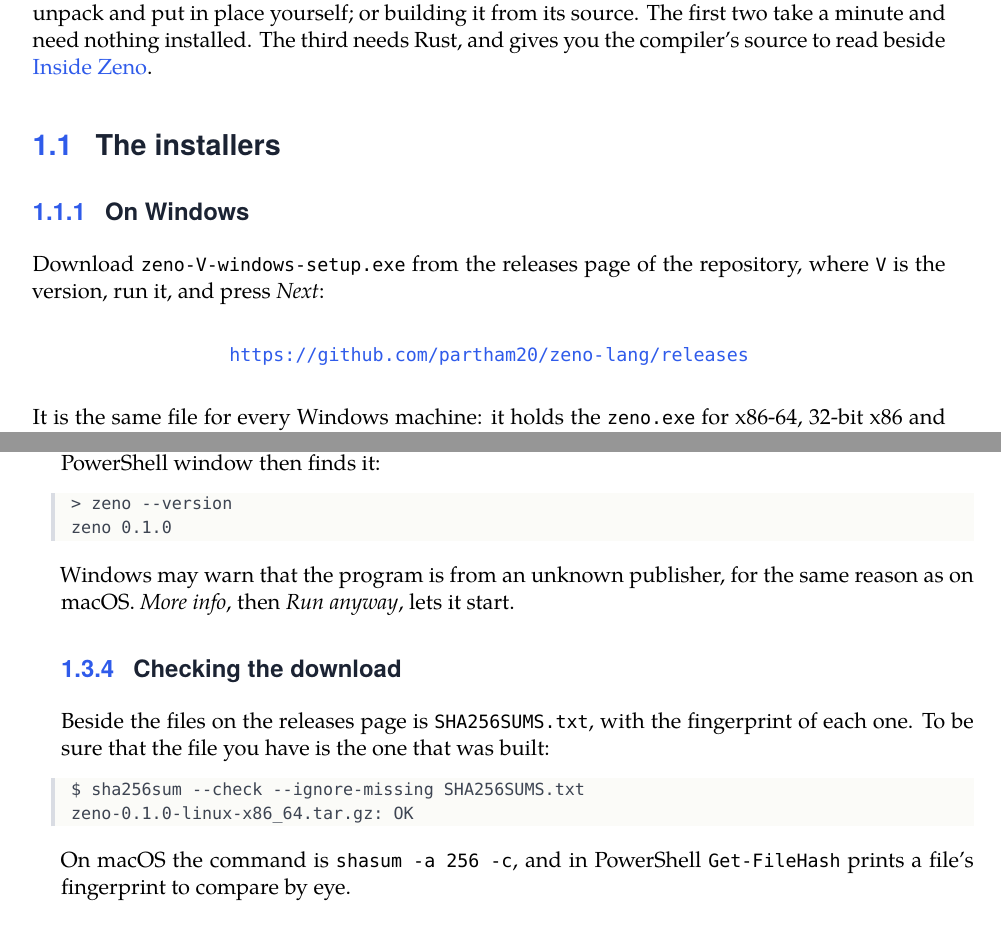
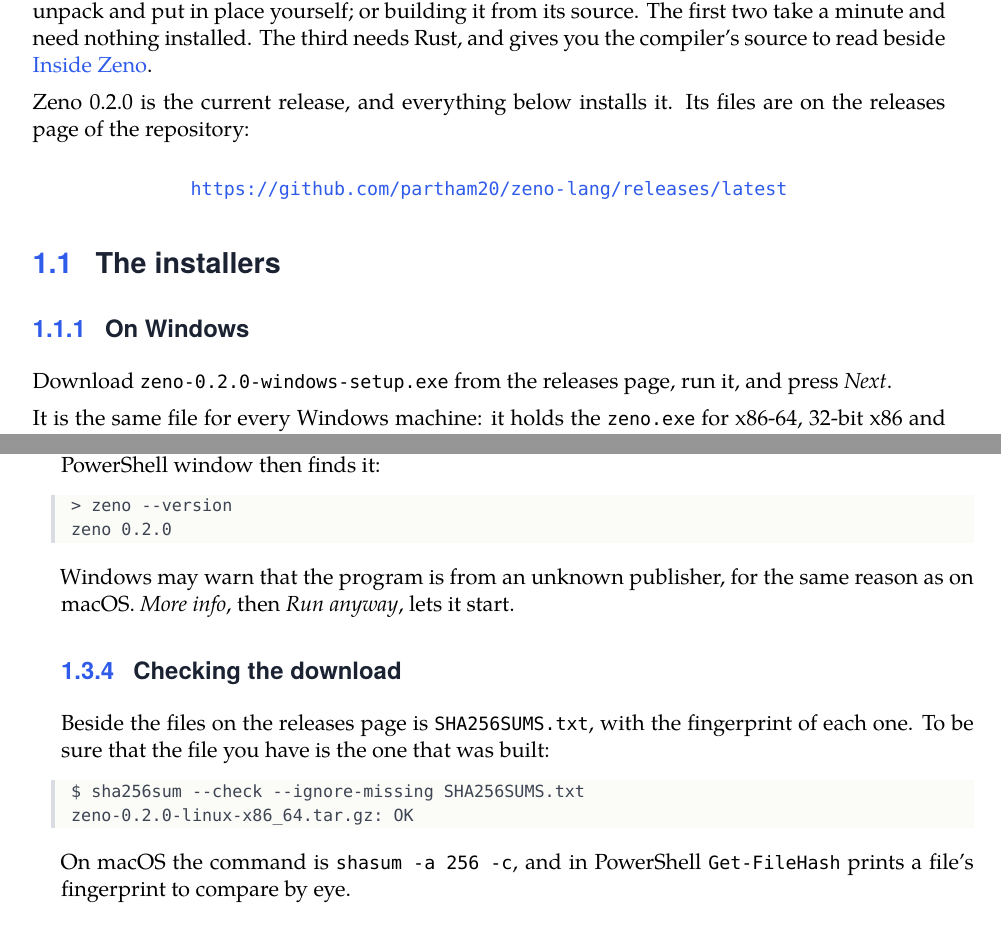
Before and after one commit to partham20/zeno-lang, a LaTeX thesis (book/zeno-book.tex, which reads book/chapters/01-getting-zeno.tex): two parts of pages 16 and 19 of 248, joined at a grey line, cut so that both start at the same text. The pictures show the PDF file book/dist/zeno-book.pdf that the author committed with the source.

Commit message:
Book: Zeno 0.2.0 is released, and chapter 1 installs it

```diff
--- a/book/chapters/01-getting-zeno.tex
+++ b/book/chapters/01-getting-zeno.tex
@@ -10,17 +10,19 @@
 nothing installed. The third needs Rust, and gives you the compiler's
 source to read beside \hyperref[ch-inside]{Inside Zeno}.
 
+Zeno 0.2.0 is the current release, and everything below installs it.
+Its files are on the releases page of the repository:
+
+\begin{center}
+\url{https://github.com/partham20/zeno-lang/releases/latest}
+\end{center}
+
 \section{The installers}
 
 \subsection{On Windows}
 
-Download \verb|zeno-V-windows-setup.exe| from the releases page of
-the repository, where \verb|V| is the version, run it, and press
-\emph{Next}:
-
-\begin{center}
-\url{https://github.com/partham20/zeno-lang/releases}
-\end{center}
+Download \verb|zeno-0.2.0-windows-setup.exe| from the releases page,
+run it, and press \emph{Next}.
 
 It is the same file for every Windows machine: it holds the
 \verb|zeno.exe| for x86-64, 32-bit x86 and ARM, and installs the one
@@ -77,7 +79,10 @@
 puts \verb|zeno| and \verb|zeno.wasm| where that system keeps
 programs, and each removes them again the usual way.
 
-Today each installs from its file, downloaded from the releases page
-(\verb|V| is the version, as below):
+Each installs from its file, downloaded from the releases page:
 
 \begin{zenofrag}[lang=shell]
+sudo apt install ./zeno_0.2.0_amd64.deb                     # Debian, Ubuntu, Raspberry Pi OS
+sudo pacman -U zeno-bin-0.2.0-1-x86_64.pkg.tar.zst          # Arch
+sudo snap install --classic --dangerous zeno_0.2.0_amd64.snap
+flatpak install --user zeno-0.2.0-x86_64.flatpak
@@ -129,3 +131,13 @@
 \toprule
 Machine & File \\
 \midrule
+Linux on most PCs and servers (x86-64) & \verb|zeno-0.2.0-linux-x86_64.tar.gz| \\
+Linux on 32-bit x86 & \verb|zeno-0.2.0-linux-x86.tar.gz| \\
+Raspberry Pi 3, 4 or 5 with a 64-bit system, and ARM servers & \verb|zeno-0.2.0-linux-arm64.tar.gz| \\
+Raspberry Pi 2 or later with a 32-bit system (ARMv7) & \verb|zeno-0.2.0-linux-armv7.tar.gz| \\
+Raspberry Pi 1 or Zero (ARMv6) & \verb|zeno-0.2.0-linux-armv6.tar.gz| \\
+Mac with Apple silicon (M1 and later) & \verb|zeno-0.2.0-macos-arm64.tar.gz| \\
+Mac with an Intel processor & \verb|zeno-0.2.0-macos-x86_64.tar.gz| \\
+Windows on most PCs (x86-64) & \verb|zeno-0.2.0-windows-x86_64.zip| \\
+Windows on 32-bit x86 & \verb|zeno-0.2.0-windows-x86.zip| \\
+Windows on ARM & \verb|zeno-0.2.0-windows-arm64.zip| \\
@@ -155,11 +157,11 @@
 \verb|sudo|:
 
 \begin{zenofrag}[lang=shell]
-$ tar -xzf zeno-0.1.0-linux-x86_64.tar.gz
+$ tar -xzf zeno-0.2.0-linux-x86_64.tar.gz
 $ mkdir -p ~/.local/bin
-$ cp zeno-0.1.0-linux-x86_64/zeno* ~/.local/bin/
+$ cp zeno-0.2.0-linux-x86_64/zeno* ~/.local/bin/
 $ zeno --version
-zeno 0.1.0
+zeno 0.2.0
 \end{zenofrag}
 
 If the shell says \verb|zeno: command not found|, that folder is not on
@@ -176,8 +178,8 @@
 folder:
 
 \begin{zenofrag}[lang=shell]
-$ tar -xzf zeno-0.1.0-macos-arm64.tar.gz
-$ sudo cp zeno-0.1.0-macos-arm64/zeno* /usr/local/bin/
+$ tar -xzf zeno-0.2.0-macos-arm64.tar.gz
+$ sudo cp zeno-0.2.0-macos-arm64/zeno* /usr/local/bin/
 $ xattr -d com.apple.quarantine /usr/local/bin/zeno
 $ zeno --version
 \end{zenofrag}
@@ -199,7 +201,7 @@
 
 \begin{zenofrag}[lang=shell]
 > zeno --version
-zeno 0.1.0
+zeno 0.2.0
 \end{zenofrag}
 
 Windows may warn that the program is from an unknown publisher, for
@@ -214,7 +216,7 @@
 
 \begin{zenofrag}[lang=shell]
 $ sha256sum --check --ignore-missing SHA256SUMS.txt
-zeno-0.1.0-linux-x86_64.tar.gz: OK
+zeno-0.2.0-linux-x86_64.tar.gz: OK
 \end{zenofrag}
 
 On macOS the command is \verb|shasum -a 256 -c|, and in PowerShell
```
Also changed, not shown: book/dist/zeno-book.pdf, book/chapters/01-getting-zeno.tex (19 more changed lines), 2 other files.
